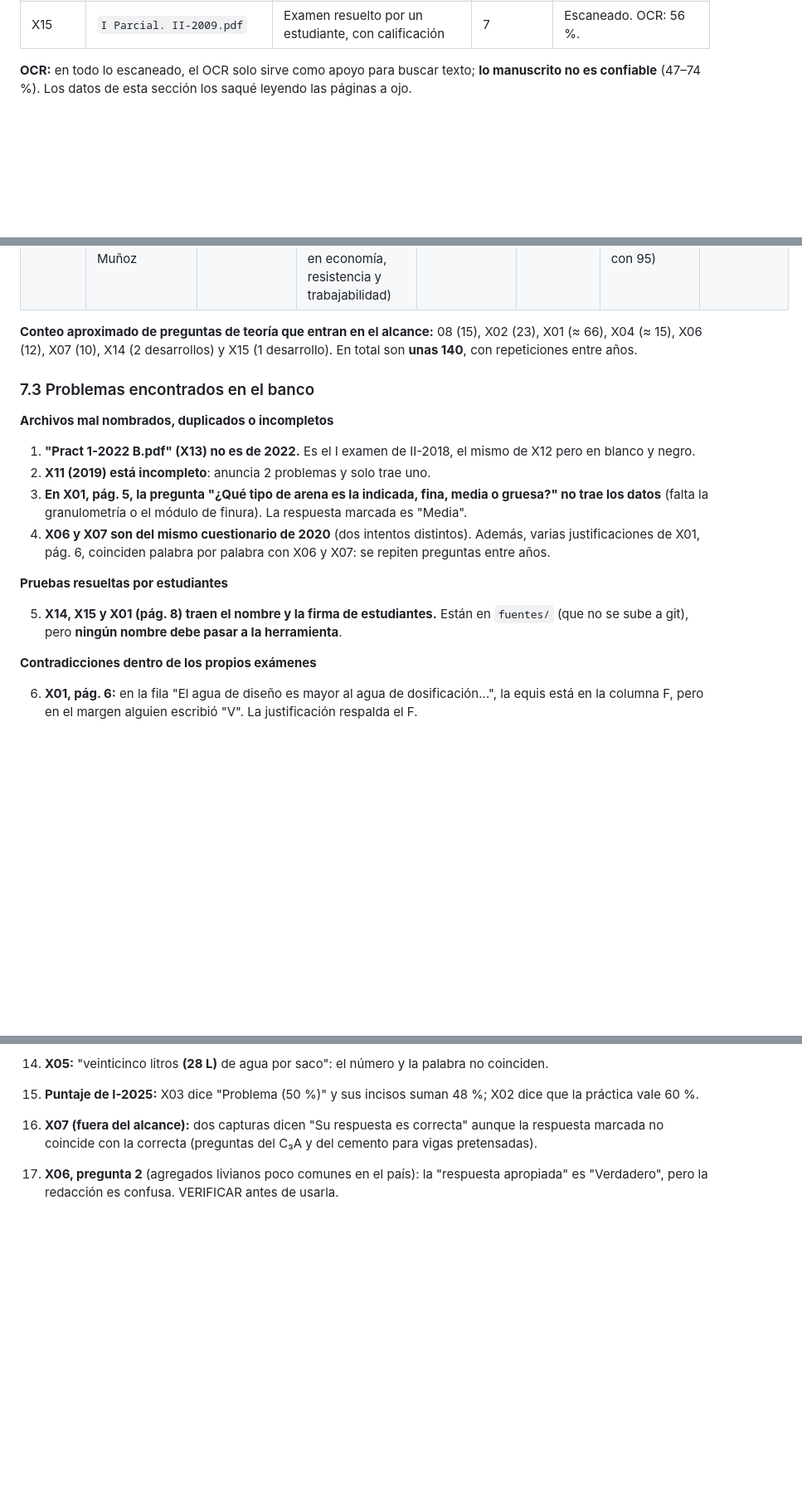
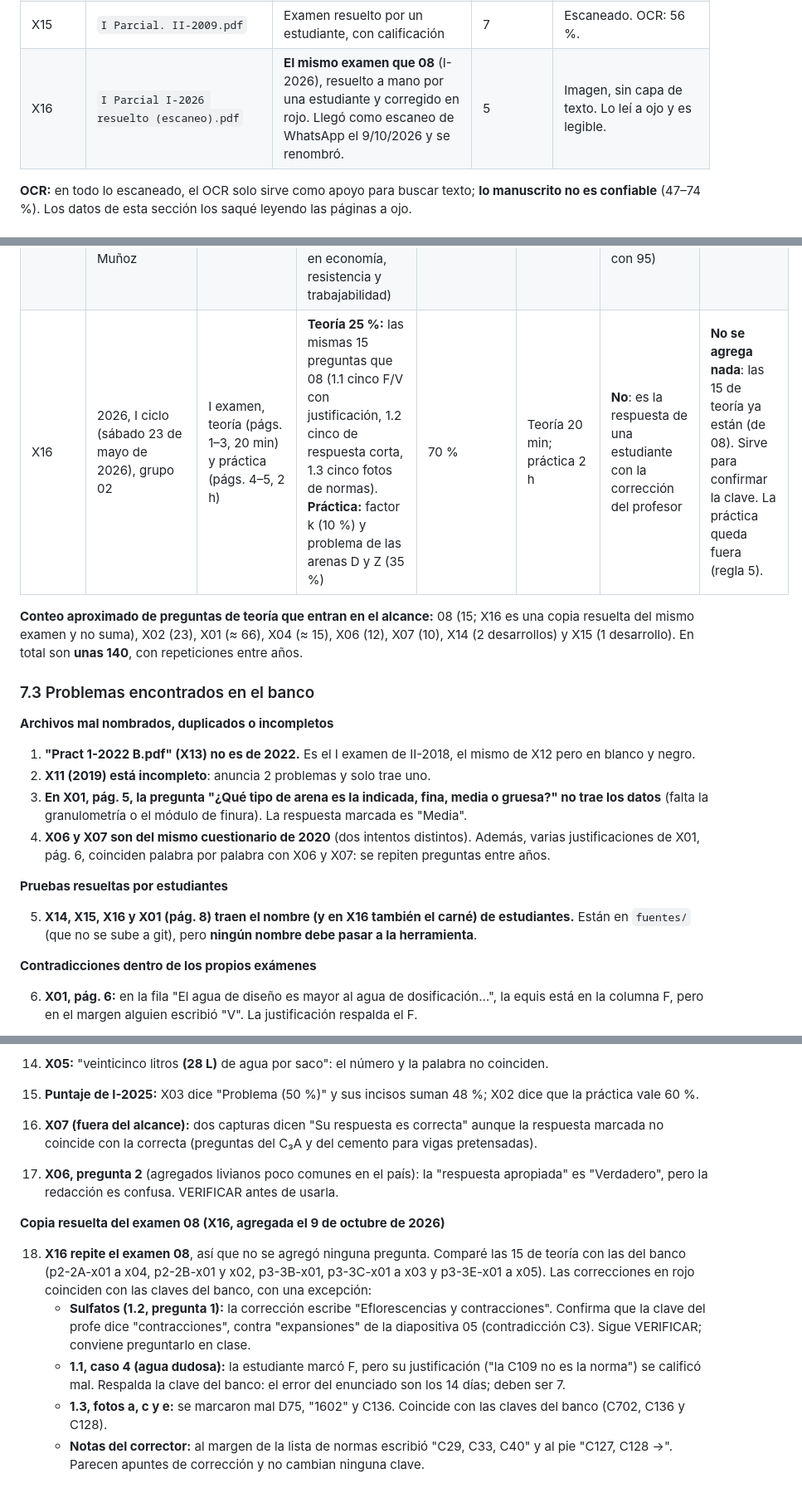
Before and after one commit to adrianix360/pryecto_materiales, a Markdown page: INVENTARIO.md, 3 parts joined by grey strips. Shown at 83% size. GitHub-like rendering; blank space fills up the shorter version.

Commit message:
Anotar en el inventario la copia resuelta del examen I-2026 (X16)
Es el mismo examen que 08: no se agregan preguntas. Se registra cómo
confirma las claves del banco y que la corrección de sulfatos dice
«contracciones» (C3, sigue VERIFICAR).

Co-Authored-By: Claude Opus 5.5 <noreply@anthropic.com>

```diff
--- a/INVENTARIO.md
+++ b/INVENTARIO.md
@@ -305,6 +305,7 @@ Los archivos están en `fuentes/examenes/`. Vienen del PDF "Teoría examen" y de
 | X13 | `Pract 1-2022 B.pdf` | **El mismo examen que X12**, en blanco y negro | 10 | Escaneado. OCR: 66 %. |
 | X14 | `I Parcial. I-2009.pdf` | Examen resuelto por un estudiante, con calificación | 10 | Escaneado (I.R.I.S.). OCR: 62 %. El manuscrito se lee con esfuerzo. |
 | X15 | `I Parcial. II-2009.pdf` | Examen resuelto por un estudiante, con calificación | 7 | Escaneado. OCR: 56 %. |
+| X16 | `I Parcial I-2026 resuelto (escaneo).pdf` | **El mismo examen que 08** (I-2026), resuelto a mano por una estudiante y corregido en rojo. Llegó como escaneo de WhatsApp el 9/10/2026 y se renombró. | 5 | Imagen, sin capa de texto. Lo leí a ojo y es legible. |
 
 **OCR:** en todo lo escaneado, el OCR solo sirve como apoyo para buscar texto; **lo manuscrito no es confiable** (47–74 %). Los datos de esta sección los saqué leyendo las páginas a ojo.
 
@@ -330,8 +331,9 @@ Los archivos están en `fuentes/examenes/`. Vienen del PDF "Teoría examen" y de
 | X12 / X13 | 2018, II ciclo (sábado 13 de octubre de 2018); profesores Muñoz y Meseguer | I examen, parte de problemas | 1 problema con 3 incisos (25 + 25 + 20 %) | 70 % | 100 min | Sí ("Solución", grupo LCM) | No |
 | X14 | 2009, I ciclo (viernes 15 de mayo de 2009); profesora Muñoz | I examen: teoría (págs. 1–2) y práctica (martes 19 de mayo de 2009, págs. 3–10) | **Teoría 35 %:** 2 preguntas de desarrollo (volumen sólido y masivo del cemento, 5 + 5 %; elección de tamaño máximo y de a/c, 15 + 10 %).<br>**Práctica 65 %:** 1 problema | 35 % + 65 % | Teoría 30 min; práctica 90 min | **No**: es la respuesta de un estudiante con la corrección del profesor | Teoría sí, como pregunta abierta sin clave oficial |
 | X15 | 2009, II ciclo (viernes 9 de octubre de 2009); profesora Muñoz | I examen | 2 problemas (60 % y 20 %) y 1 pregunta de desarrollo de teoría (20 %: por qué importa el hinchamiento en economía, resistencia y trabajabilidad) | 100 % | 2 h | **No**: respuesta de un estudiante (calificada con 95) | Teoría sí, sin clave oficial |
+| X16 | 2026, I ciclo (sábado 23 de mayo de 2026), grupo 02 | I examen, teoría (págs. 1–3, 20 min) y práctica (págs. 4–5, 2 h) | **Teoría 25 %:** las mismas 15 preguntas que 08 (1.1 cinco F/V con justificación, 1.2 cinco de respuesta corta, 1.3 cinco fotos de normas). **Práctica:** factor k (10 %) y problema de las arenas D y Z (35 %) | 70 % | Teoría 20 min; práctica 2 h | **No**: es la respuesta de una estudiante con la corrección del profesor | **No se agrega nada**: las 15 de teoría ya están (de 08). Sirve para confirmar la clave. La práctica queda fuera (regla 5). |
 
-**Conteo aproximado de preguntas de teoría que entran en el alcance:** 08 (15), X02 (23), X01 (≈ 66), X04 (≈ 15), X06 (12), X07 (10), X14 (2 desarrollos) y X15 (1 desarrollo). En total son **unas 140**, con repeticiones entre años.
+**Conteo aproximado de preguntas de teoría que entran en el alcance:** 08 (15; X16 es una copia resuelta del mismo examen y no suma), X02 (23), X01 (≈ 66), X04 (≈ 15), X06 (12), X07 (10), X14 (2 desarrollos) y X15 (1 desarrollo). En total son **unas 140**, con repeticiones entre años.
 
 ### 7.3 Problemas encontrados en el banco
 
@@ -344,7 +346,7 @@ Los archivos están en `fuentes/examenes/`. Vienen del PDF "Teoría examen" y de
 
 **Pruebas resueltas por estudiantes**
 
-5. **X14, X15 y X01 (pág. 8) traen el nombre y la firma de estudiantes.** Están en `fuentes/` (que no se sube a git), pero **ningún nombre debe pasar a la herramienta**.
+5. **X14, X15, X16 y X01 (pág. 8) traen el nombre (y en X16 también el carné) de estudiantes.** Están en `fuentes/` (que no se sube a git), pero **ningún nombre debe pasar a la herramienta**.
 
 **Contradicciones dentro de los propios exámenes**
 
@@ -365,3 +367,11 @@ Los archivos están en `fuentes/examenes/`. Vienen del PDF "Teoría examen" y de
 15. **Puntaje de I-2025:** X03 dice "Problema (50 %)" y sus incisos suman 48 %; X02 dice que la práctica vale 60 %.
 16. **X07 (fuera del alcance):** dos capturas dicen "Su respuesta es correcta" aunque la respuesta marcada no coincide con la correcta (preguntas del C₃A y del cemento para vigas pretensadas).
 17. **X06, pregunta 2** (agregados livianos poco comunes en el país): la "respuesta apropiada" es "Verdadero", pero la redacción es confusa. VERIFICAR antes de usarla.
+
+**Copia resuelta del examen 08 (X16, agregada el 9 de octubre de 2026)**
+
+18. **X16 repite el examen 08**, así que no se agregó ninguna pregunta. Comparé las 15 de teoría con las del banco (p2-2A-x01 a x04, p2-2B-x01 y x02, p3-3B-x01, p3-3C-x01 a x03 y p3-3E-x01 a x05). Las correcciones en rojo coinciden con las claves del banco, con una excepción:
+    - **Sulfatos (1.2, pregunta 1):** la corrección escribe "Eflorescencias y contracciones". Confirma que la clave del profe dice "contracciones", contra "expansiones" de la diapositiva 05 (contradicción C3). Sigue VERIFICAR; conviene preguntarlo en clase.
+    - **1.1, caso 4 (agua dudosa):** la estudiante marcó F, pero su justificación ("la C109 no es la norma") se calificó mal. Respalda la clave del banco: el error del enunciado son los 14 días; deben ser 7.
+    - **1.3, fotos a, c y e:** se marcaron mal D75, "1602" y C136. Coincide con las claves del banco (C702, C136 y C128).
+    - **Notas del corrector:** al margen de la lista de normas escribió "C29, C33, C40" y al pie "C127, C128 →". Parecen apuntes de corrección y no cambian ninguna clave.
```
